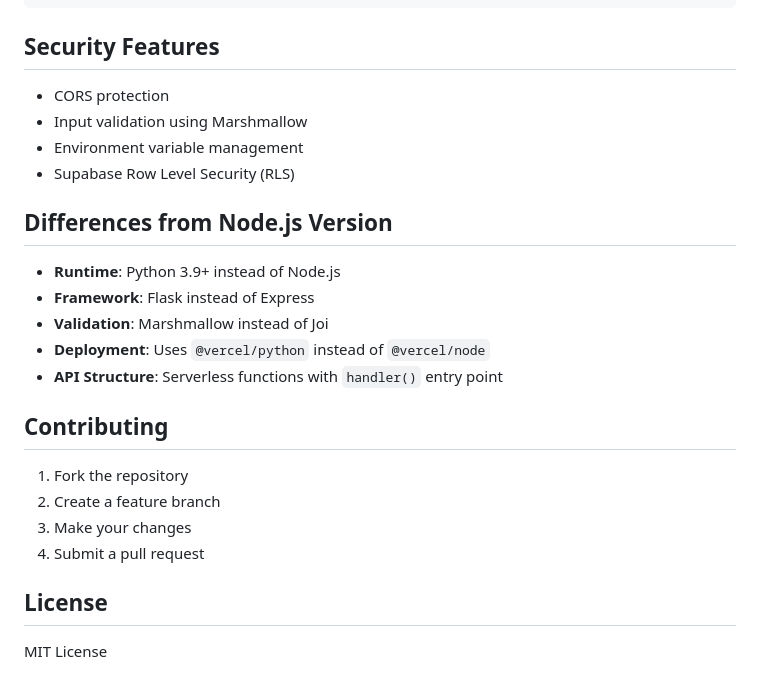
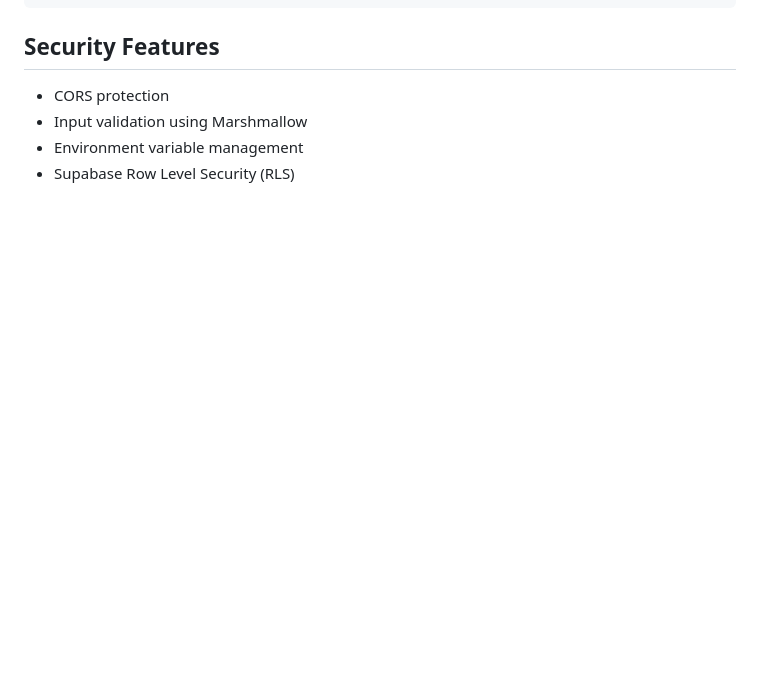
Before and after one commit to ashishbhs/hotel-management-python-flask, a Markdown page: README.md, the part around the change. Drawn GitHub-style; blank space fills up the shorter version.

```diff
--- a/README.md
+++ b/README.md
@@ -158,22 +158,3 @@ hotel-management-python-flask/
 - Input validation using Marshmallow
 - Environment variable management
 - Supabase Row Level Security (RLS)
-
-## Differences from Node.js Version
-
-- **Runtime**: Python 3.9+ instead of Node.js
-- **Framework**: Flask instead of Express
-- **Validation**: Marshmallow instead of Joi
-- **Deployment**: Uses `@vercel/python` instead of `@vercel/node`
-- **API Structure**: Serverless functions with `handler()` entry point
-
-## Contributing
-
-1. Fork the repository
-2. Create a feature branch
-3. Make your changes
-4. Submit a pull request
-
-## License
-
-MIT License
```
Also changed, not shown: TROUBLESHOOTING.md (deleted, +0 -107 lines).
